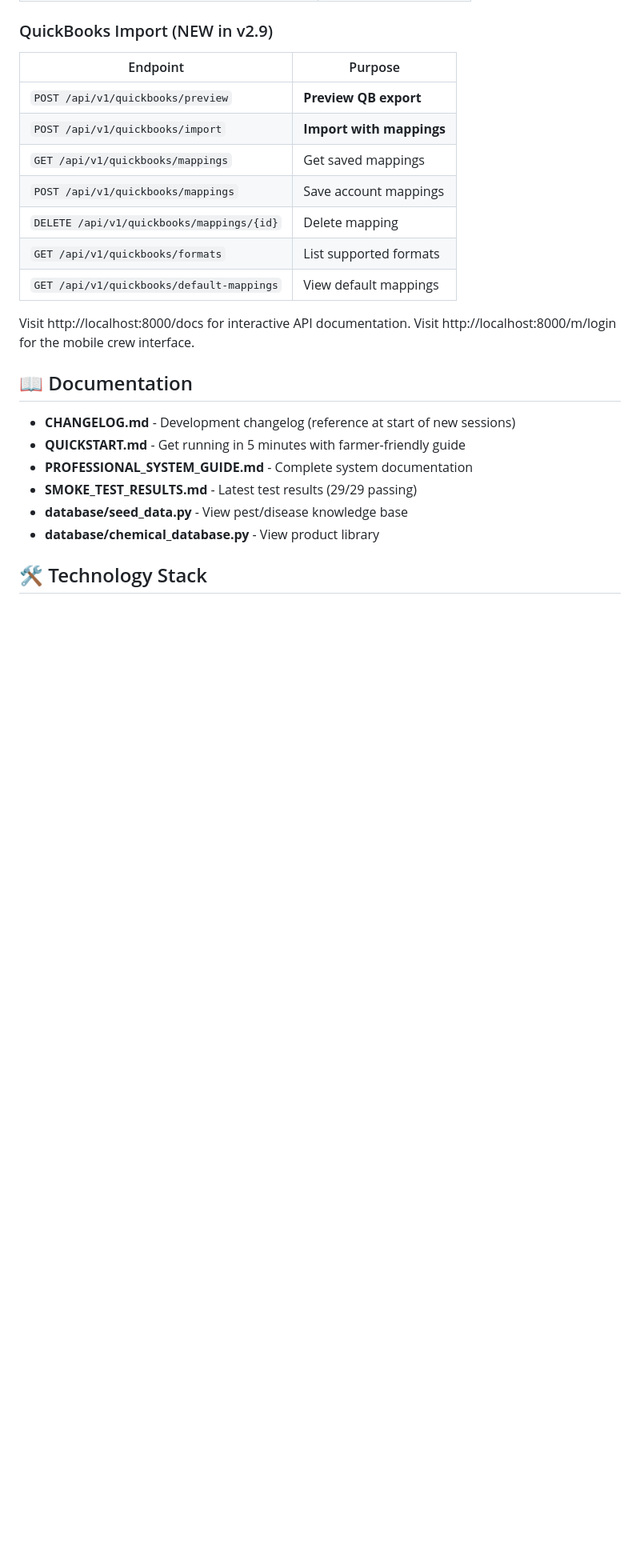
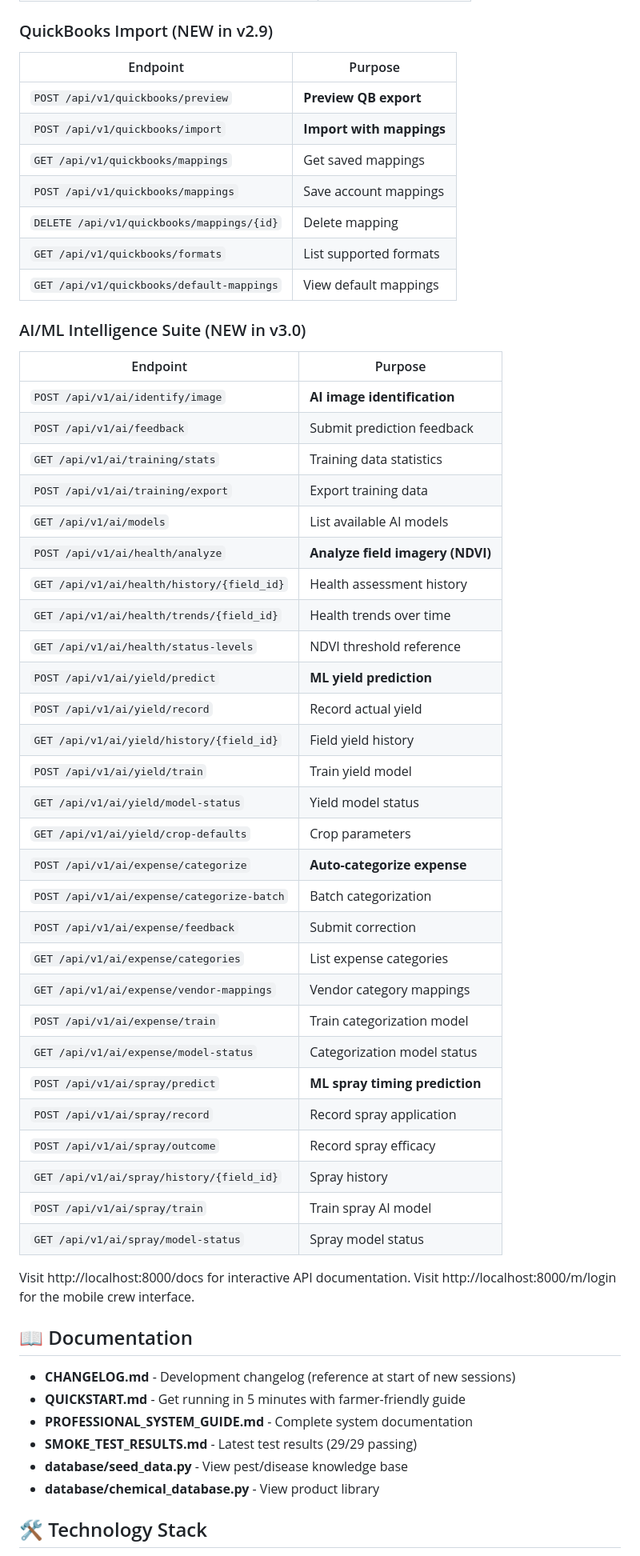
Before and after one commit to wbp318/agtools, a Markdown page: README.md, the part around one of its changes. Shown at 80% size. GitHub-like rendering; blank space fills up the shorter version.

```diff
--- a/README.md
+++ b/README.md
@@ -582,6 +617,38 @@ agtools/
 | `GET /api/v1/quickbooks/formats` | List supported formats |
 | `GET /api/v1/quickbooks/default-mappings` | View default mappings |
 
+### AI/ML Intelligence Suite (NEW in v3.0)
+| Endpoint | Purpose |
+|----------|---------|
+| `POST /api/v1/ai/identify/image` | **AI image identification** |
+| `POST /api/v1/ai/feedback` | Submit prediction feedback |
+| `GET /api/v1/ai/training/stats` | Training data statistics |
+| `POST /api/v1/ai/training/export` | Export training data |
+| `GET /api/v1/ai/models` | List available AI models |
+| `POST /api/v1/ai/health/analyze` | **Analyze field imagery (NDVI)** |
+| `GET /api/v1/ai/health/history/{field_id}` | Health assessment history |
+| `GET /api/v1/ai/health/trends/{field_id}` | Health trends over time |
+| `GET /api/v1/ai/health/status-levels` | NDVI threshold reference |
+| `POST /api/v1/ai/yield/predict` | **ML yield prediction** |
+| `POST /api/v1/ai/yield/record` | Record actual yield |
+| `GET /api/v1/ai/yield/history/{field_id}` | Field yield history |
+| `POST /api/v1/ai/yield/train` | Train yield model |
+| `GET /api/v1/ai/yield/model-status` | Yield model status |
+| `GET /api/v1/ai/yield/crop-defaults` | Crop parameters |
+| `POST /api/v1/ai/expense/categorize` | **Auto-categorize expense** |
+| `POST /api/v1/ai/expense/categorize-batch` | Batch categorization |
+| `POST /api/v1/ai/expense/feedback` | Submit correction |
+| `GET /api/v1/ai/expense/categories` | List expense categories |
+| `GET /api/v1/ai/expense/vendor-mappings` | Vendor category mappings |
+| `POST /api/v1/ai/expense/train` | Train categorization model |
+| `GET /api/v1/ai/expense/model-status` | Categorization model status |
+| `POST /api/v1/ai/spray/predict` | **ML spray timing prediction** |
+| `POST /api/v1/ai/spray/record` | Record spray application |
+| `POST /api/v1/ai/spray/outcome` | Record spray efficacy |
+| `GET /api/v1/ai/spray/history/{field_id}` | Spray history |
+| `POST /api/v1/ai/spray/train` | Train spray AI model |
+| `GET /api/v1/ai/spray/model-status` | Spray model status |
+
 Visit http://localhost:8000/docs for interactive API documentation.
 Visit http://localhost:8000/m/login for the mobile crew interface.
 
```
Also changed, not shown: other parts of README.md (+50 -6 lines).
